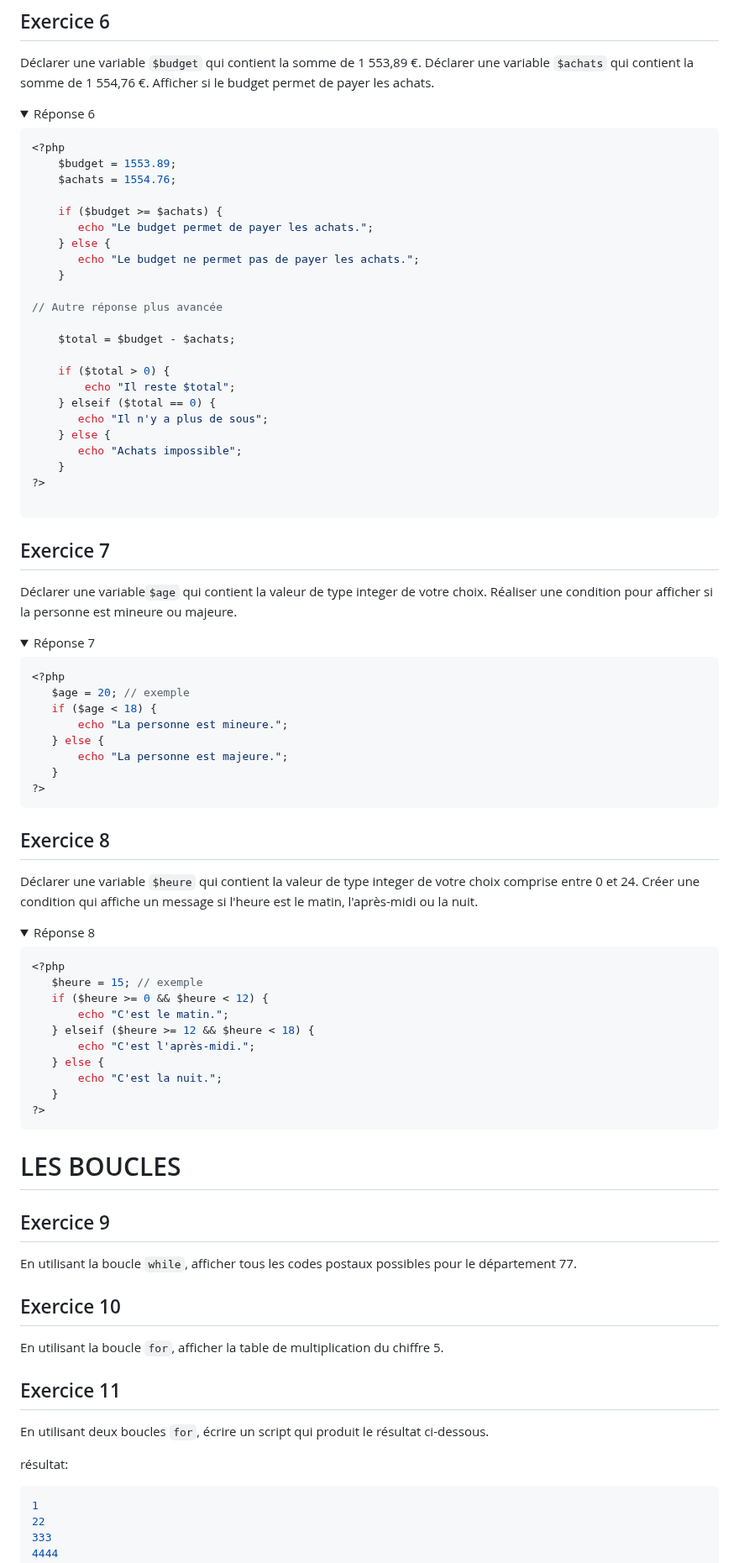
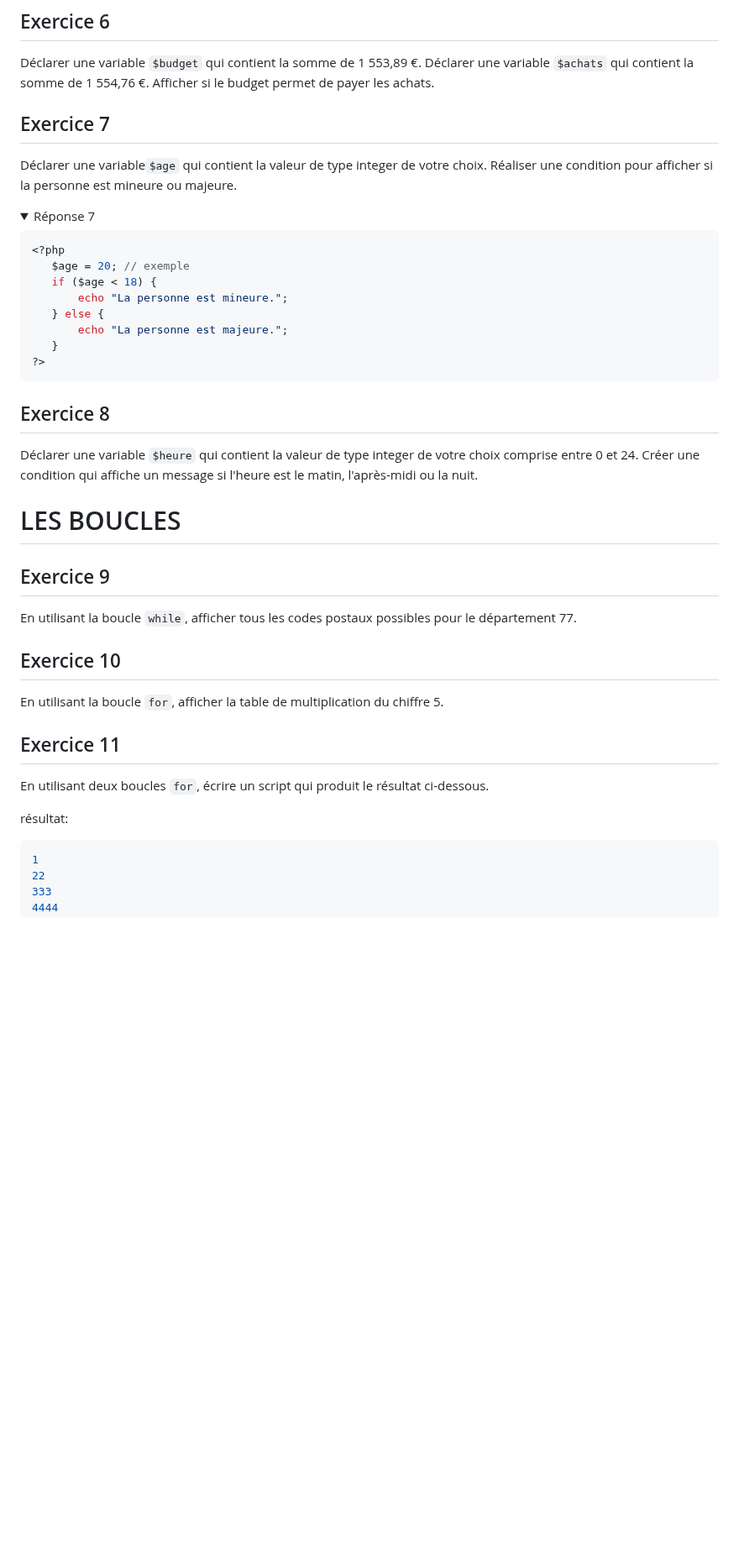
Before and after one commit to Poulycroc/lessons-isfsc, a Markdown page: scriptServer/recap.md, the part around one of its changes. Shown at 84% size. Rendered like a GitHub page; folded sections open; blank space fills up the shorter version.

````diff
--- a/scriptServer/recap.md
+++ b/scriptServer/recap.md
@@ -99,40 +108,42 @@ Déclarer une variable `$sexe` qui contient une chaîne de caractères. Créer u
 ## Exercice 6
 
 Déclarer une variable `$budget` qui contient la somme de 1 553,89 €. Déclarer une variable `$achats` qui contient la somme de 1 554,76 €. Afficher si le budget permet de payer les achats.
-<details>
-<summary>Réponse 6</summary>
 
-```php
-<?php
-    $budget = 1553.89;
-    $achats = 1554.76;
-
-    if ($budget >= $achats) {
-       echo "Le budget permet de payer les achats.";
-    } else {
-       echo "Le budget ne permet pas de payer les achats.";
-    }
-
-// Autre réponse plus avancée
-
-    $total = $budget - $achats;
-
-    if ($total > 0) {
-        echo "Il reste $total";
-    } elseif ($total == 0) {
-       echo "Il n'y a plus de sous";
-    } else {
-       echo "Achats impossible";
-    }
-?>
-
-```
-</details>
-
+<!-- <details> -->
+<!-- <summary>Réponse 6</summary> -->
+<!---->
+<!-- ```php -->
+<!-- <?php -->
+<!--     $budget = 1553.89; -->
+<!--     $achats = 1554.76; -->
+<!---->
+<!--     if ($budget >= $achats) { -->
+<!--        echo "Le budget permet de payer les achats."; -->
+<!--     } else { -->
+<!--        echo "Le budget ne permet pas de payer les achats."; -->
+<!--     } -->
+<!---->
+<!-- // Autre réponse plus avancée -->
+<!---->
+<!--     $total = $budget - $achats; -->
+<!---->
+<!--     if ($total > 0) { -->
+<!--         echo "Il reste $total"; -->
+<!--     } elseif ($total == 0) { -->
+<!--        echo "Il n'y a plus de sous"; -->
+<!--     } else { -->
+<!--        echo "Achats impossible"; -->
+<!--     } -->
+<!-- ?> -->
+<!---->
+<!-- ``` -->
+<!---->
+<!-- </details> -->
 
 ## Exercice 7
 
 Déclarer une variable`$age` qui contient la valeur de type integer de votre choix. Réaliser une condition pour afficher si la personne est mineure ou majeure.
+
 <details>
 <summary>Réponse 7</summary>
 
@@ -146,32 +157,37 @@ Déclarer une variable`$age` qui contient la valeur de type integer de votre cho
    }
 ?>
 ```
+
 </details>
 
 ## Exercice 8
 
 Déclarer une variable `$heure` qui contient la valeur de type integer de votre choix comprise entre 0 et 24. Créer une condition qui affiche un message si l'heure est le matin, l'après-midi ou la nuit.
-<details>
-<summary>Réponse 8</summary>
 
-```php
-<?php
-   $heure = 15; // exemple
-   if ($heure >= 0 && $heure < 12) {
-       echo "C'est le matin.";
-   } elseif ($heure >= 12 && $heure < 18) {
-       echo "C'est l'après-midi.";
-   } else {
-       echo "C'est la nuit.";
-   }
-?>
-```
-</details>
+<!-- <details> -->
+<!-- <summary>Réponse 8</summary> -->
+<!---->
+<!-- ```php -->
+<!-- <?php -->
+<!--    $heure = 15; // exemple -->
+<!--    if ($heure >= 0 && $heure < 12) { -->
+<!--        echo "C'est le matin."; -->
+<!--    } elseif ($heure >= 12 && $heure < 18) { -->
+<!--        echo "C'est l'après-midi."; -->
+<!--    } else { -->
+<!--        echo "C'est la nuit."; -->
+<!--    } -->
+<!-- ?> -->
+<!-- ``` -->
+<!---->
+<!-- </details> -->
 
 # LES BOUCLES
 
 ## Exercice 9
+
 En utilisant la boucle `while`, afficher tous les codes postaux possibles pour le département 77.
+
 <!-- <details> -->
 <!-- <summary>Réponse 9</summary> -->
 <!---->
@@ -187,7 +203,9 @@ En utilisant la boucle `while`, afficher tous les codes postaux possibles pour l
 <!-- </details> -->
 
 ## Exercice 10
+
 En utilisant la boucle `for`, afficher la table de multiplication du chiffre 5.
+
 <!-- <details> -->
 <!-- <summary>Réponse 10</summary> -->
 <!---->
@@ -201,9 +219,11 @@ En utilisant la boucle `for`, afficher la table de multiplication du chiffre 5.
 <!-- </details> -->
 
 ## Exercice 11
+
 En utilisant deux boucles `for`, écrire un script qui produit le résultat ci-dessous.
 
 résultat:
+
 ```bash
 1
 22
````
Also changed, not shown: other parts of scriptServer/recap.md (+81 -54 lines).
